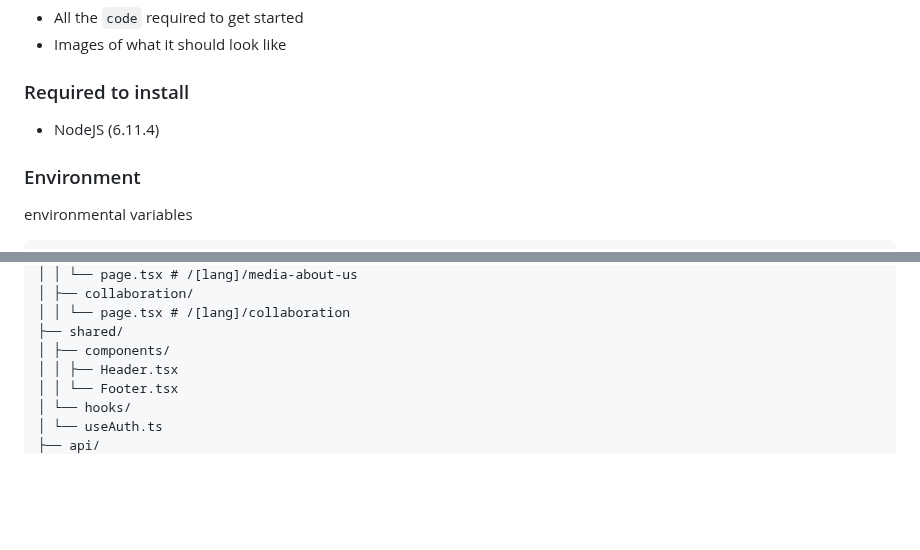
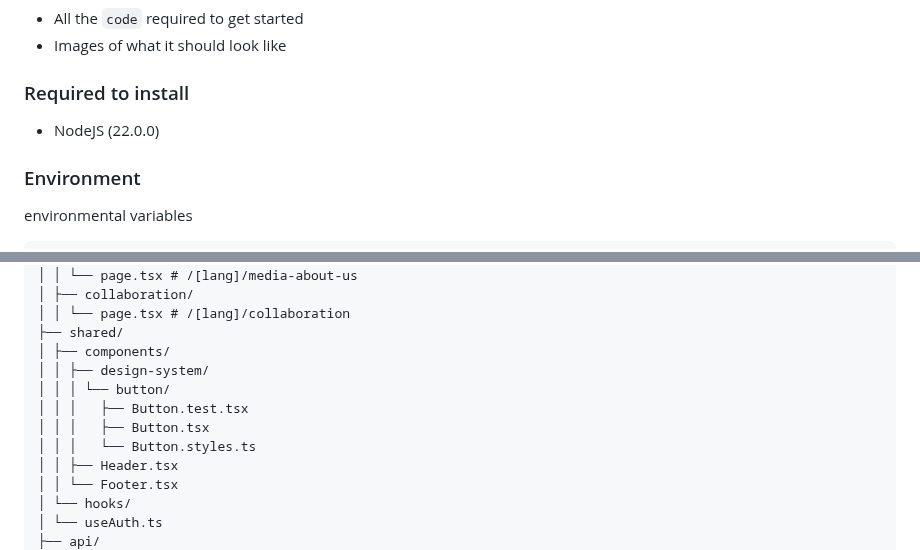
Before and after one commit to Liatoshynsky-Foundation/lf-client, a Markdown page: README.md, 2 parts joined by grey strips. Rendered like a GitHub page; blank space fills up the shorter version.

Commit message:
Updated some sections in readme

```diff
--- a/README.md
+++ b/README.md
@@ -46,7 +46,7 @@
 
 ### Required to install
 
-- NodeJS (6.11.4)
+- NodeJS (22.0.0)
 
 ### Environment
 
@@ -133,6 +133,11 @@ app/
 │ │ └── page.tsx # /[lang]/collaboration
 ├── shared/
 │ ├── components/
+│ │ ├── design-system/
+│ │ │ └── button/
+│ │ │   ├── Button.test.tsx
+│ │ │   ├── Button.tsx
+│ │ │   └── Button.styles.ts
 │ │ ├── Header.tsx
 │ │ └── Footer.tsx
 │ └── hooks/
```
Also changed, not shown: other parts of README.md (+25 -25 lines), public/images/liatoshynsky-thumbnail.jpg (renamed from liatoshynsky-thumbnail.jpg).
